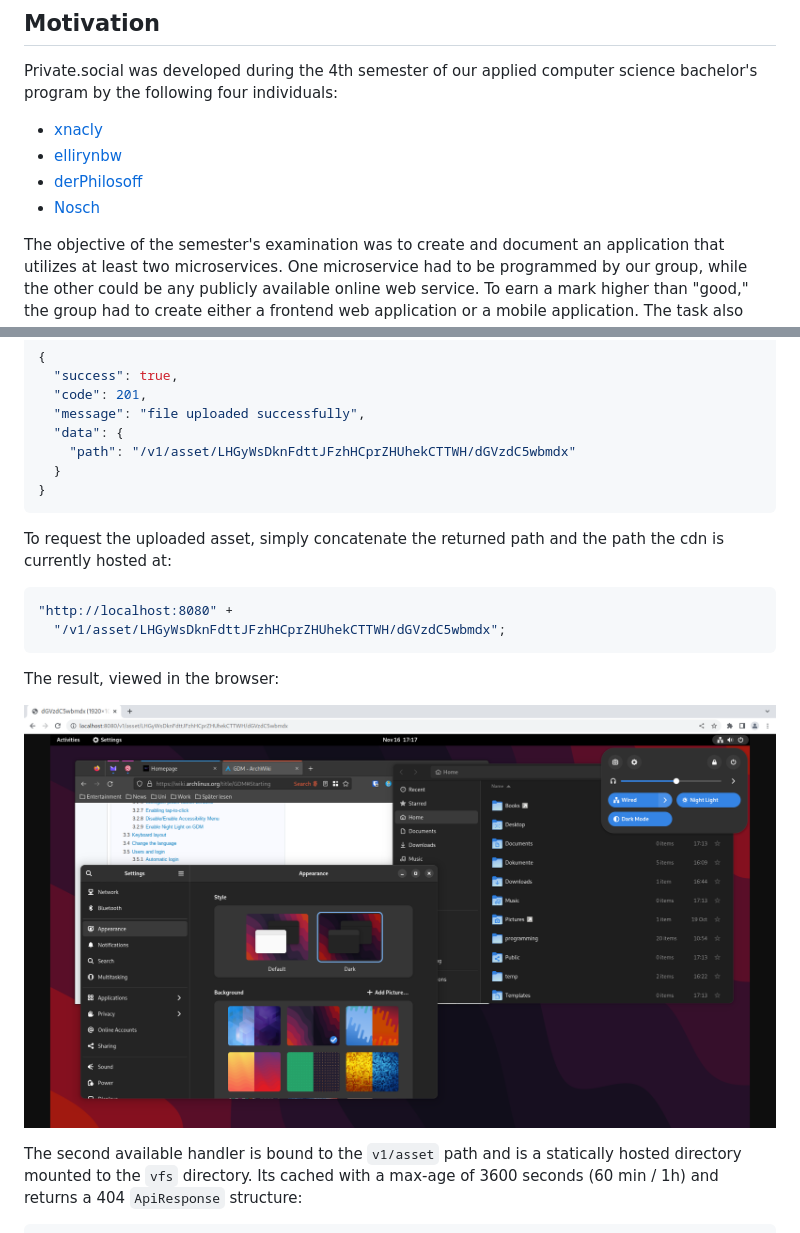
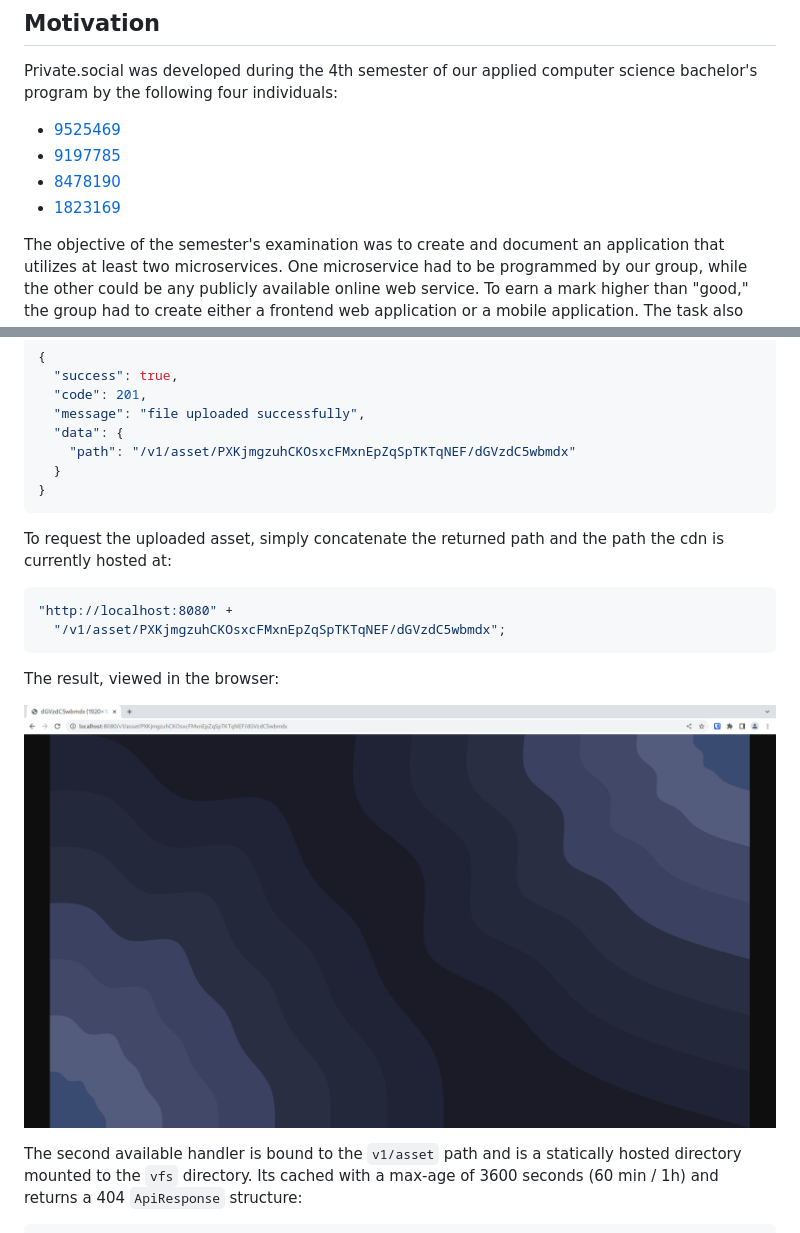
Before and after one commit to xNaCly/private.social, a Markdown page: docs/README.md, 2 parts joined by grey strips. GitHub-like rendering; pictures changed too: docs/assets/cdn-asset-screenshot.png.

Commit message:
doc: made the changes requested by prof

````diff
--- a/docs/README.md
+++ b/docs/README.md
@@ -52,10 +52,10 @@ Mental health related features:
 
 Private.social was developed during the 4th semester of our applied computer science bachelor's program by the following four individuals:
 
-- [xnacly](https://github.com/xnacly)
-- [ellirynbw](https://github.com/ellirynbw)
-- [derPhilosoff](https://github.com/derPhilosoff)
-- [Nosch](https://github.com/noschnosch)
+- [9525469](https://github.com/xnacly)
+- [9197785](https://github.com/ellirynbw)
+- [8478190](https://github.com/derPhilosoff)
+- [1823169](https://github.com/noschnosch)
 
 The objective of the semester's examination was to create and document an application that utilizes at least two microservices.
 One microservice had to be programmed by our group, while the other could be any publicly available online web service.
@@ -157,7 +157,7 @@ If everything worked out as intended, the cdn returns the default `ApiResponse`
   "code": 201,
   "message": "file uploaded successfully",
   "data": {
-    "path": "/v1/asset/LHGyWsDknFdttJFzhHCprZHUhekCTTWH/dGVzdC5wbmdx"
+    "path": "/v1/asset/PXKjmgzuhCKOsxcFMxnEpZqSpTKTqNEF/dGVzdC5wbmdx"
   }
 }
 ```
@@ -166,7 +166,7 @@ To request the uploaded asset, simply concatenate the returned path and the path
 
 ```js
 "http://localhost:8080" +
-  "/v1/asset/LHGyWsDknFdttJFzhHCprZHUhekCTTWH/dGVzdC5wbmdx";
+  "/v1/asset/PXKjmgzuhCKOsxcFMxnEpZqSpTKTqNEF/dGVzdC5wbmdx";
 ```
 
 The result, viewed in the browser:
````
Also changed, not shown: 1 other file.
